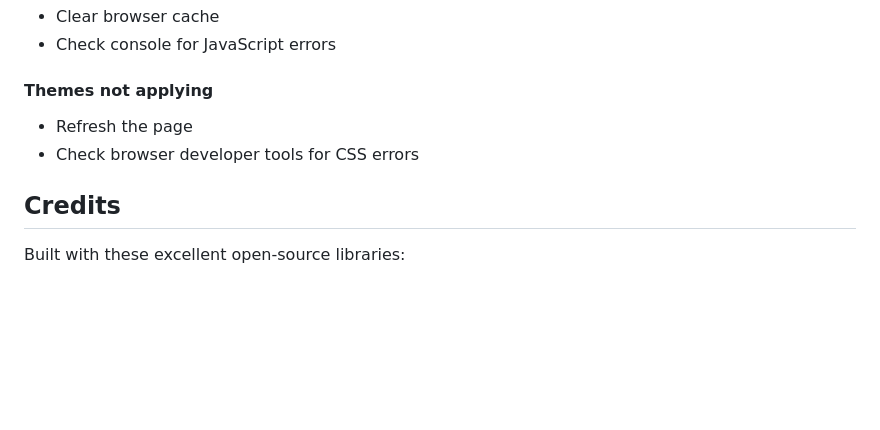
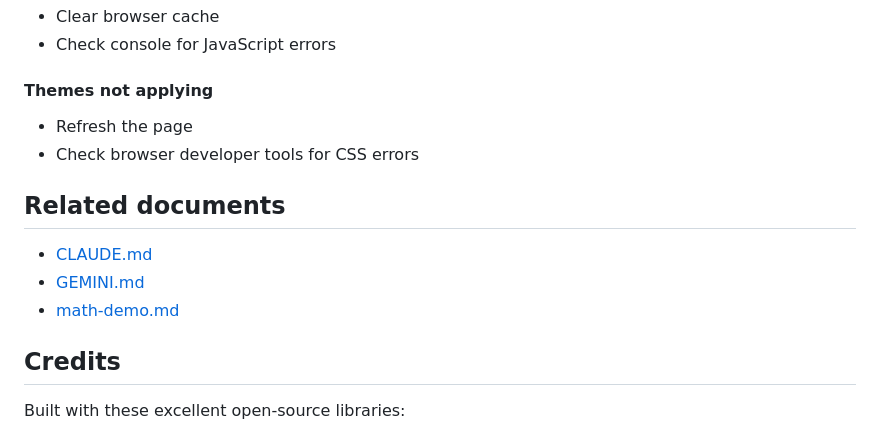
Before and after one commit to doosik71/micromdviewer, a Markdown page: index.md, the part around the change. Drawn GitHub-style; blank space fills up the shorter version.

Commit message:
Update document.

```diff
--- a/index.md
+++ b/index.md
@@ -267,6 +267,12 @@ http-server
 - Refresh the page
 - Check browser developer tools for CSS errors
 
+## Related documents
+
+- [CLAUDE.md](?CLAUDE.md)
+- [GEMINI.md](?GEMINI.md)
+- [math-demo.md](?math-demo.md)
+
 ## Credits
 
 Built with these excellent open-source libraries:
```
Also changed, not shown: GEMINI.md (added, +50 -0 lines), TODO.md (deleted, +0 -3 lines).
